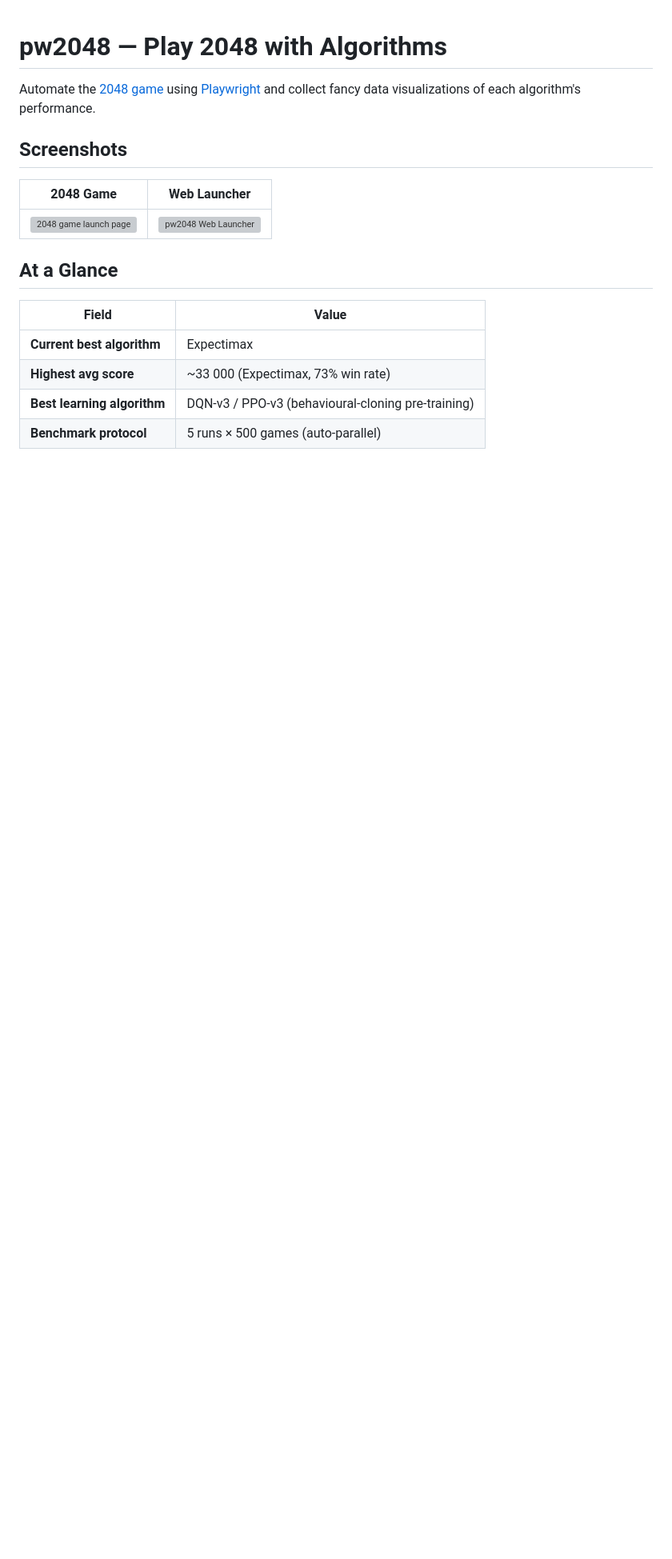
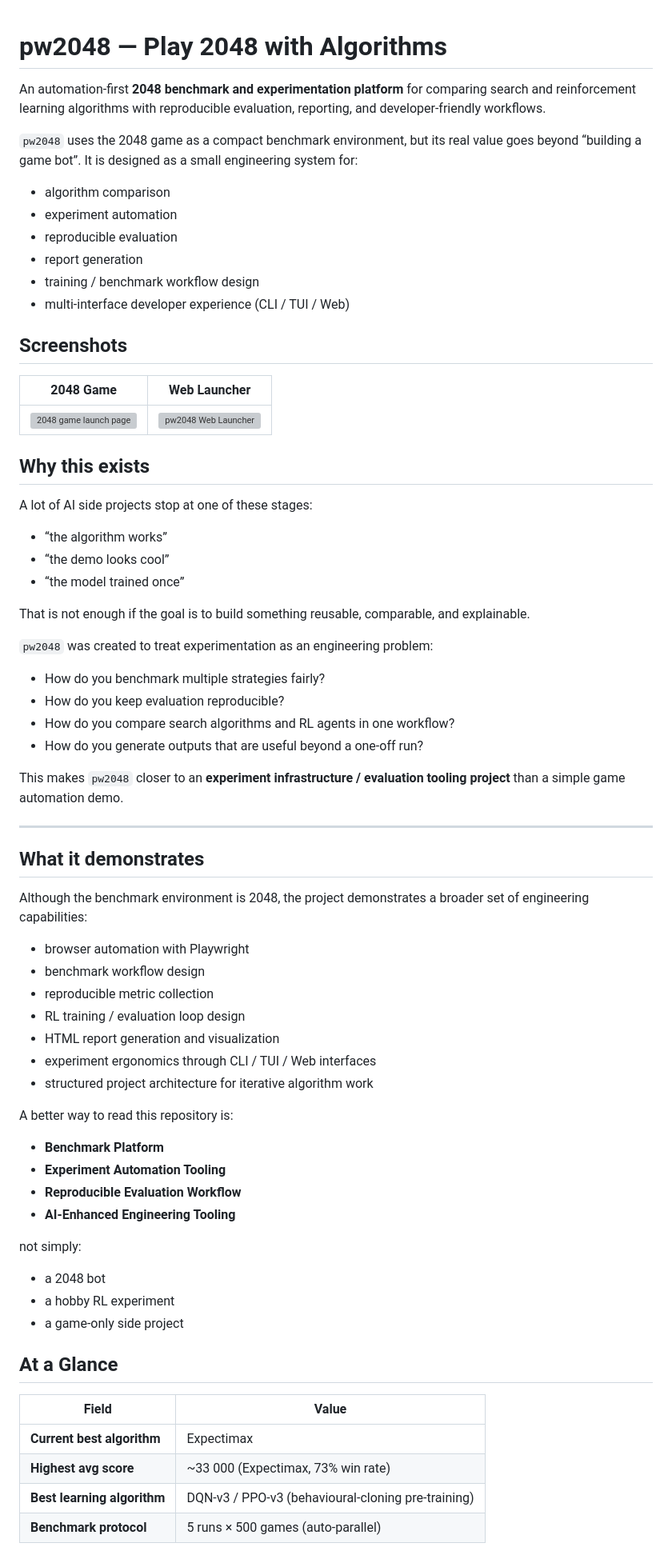
Before and after one commit to alanthssss/pw2048, a Markdown page: README.md, the part around one of its changes. Shown at 80% size. Drawn GitHub-style; blank space fills up the shorter version; grey boxes are pictures that could not be loaded.

Commit message:
Enhance README with project details and scope
Expanded the README to provide a comprehensive overview of the pw2048 project, detailing its purpose, features, and engineering value.

```diff
--- a/README.md
+++ b/README.md
@@ -1,12 +1,69 @@
 # pw2048 — Play 2048 with Algorithms
 
-Automate the [2048 game](https://play2048.co/) using [Playwright](https://playwright.dev/python/) and collect fancy data visualizations of each algorithm's performance.
+An automation-first **2048 benchmark and experimentation platform** for comparing search and reinforcement learning algorithms with reproducible evaluation, reporting, and developer-friendly workflows.
+
+`pw2048` uses the 2048 game as a compact benchmark environment, but its real value goes beyond “building a game bot”.
+It is designed as a small engineering system for:
+
+- algorithm comparison
+- experiment automation
+- reproducible evaluation
+- report generation
+- training / benchmark workflow design
+- multi-interface developer experience (CLI / TUI / Web)
 
 ## Screenshots
 
 | 2048 Game | Web Launcher |
 |:---------:|:------------:|
 | ![2048 game launch page](https://github.com/user-attachments/assets/971b6d73-36f0-4d47-b9da-0c27a9c3b5f2) | ![pw2048 Web Launcher](https://github.com/user-attachments/assets/bbfba22f-7cdc-44b3-82f5-46dc3f8c983b) |
+
+
+## Why this exists
+
+A lot of AI side projects stop at one of these stages:
+
+- “the algorithm works”
+- “the demo looks cool”
+- “the model trained once”
+
+That is not enough if the goal is to build something reusable, comparable, and explainable.
+
+`pw2048` was created to treat experimentation as an engineering problem:
+
+- How do you benchmark multiple strategies fairly?
+- How do you keep evaluation reproducible?
+- How do you compare search algorithms and RL agents in one workflow?
+- How do you generate outputs that are useful beyond a one-off run?
+
+This makes `pw2048` closer to an **experiment infrastructure / evaluation tooling project** than a simple game automation demo.
+
+---
+
+## What it demonstrates
+
+Although the benchmark environment is 2048, the project demonstrates a broader set of engineering capabilities:
+
+- browser automation with Playwright
+- benchmark workflow design
+- reproducible metric collection
+- RL training / evaluation loop design
+- HTML report generation and visualization
+- experiment ergonomics through CLI / TUI / Web interfaces
+- structured project architecture for iterative algorithm work
+
+A better way to read this repository is:
+
+- **Benchmark Platform**
+- **Experiment Automation Tooling**
+- **Reproducible Evaluation Workflow**
+- **AI-Enhanced Engineering Tooling**
+
+not simply:
+
+- a 2048 bot
+- a hobby RL experiment
+- a game-only side project
 
 ## At a Glance
 
```
Also changed, not shown: other parts of README.md (+97 -0 lines).
